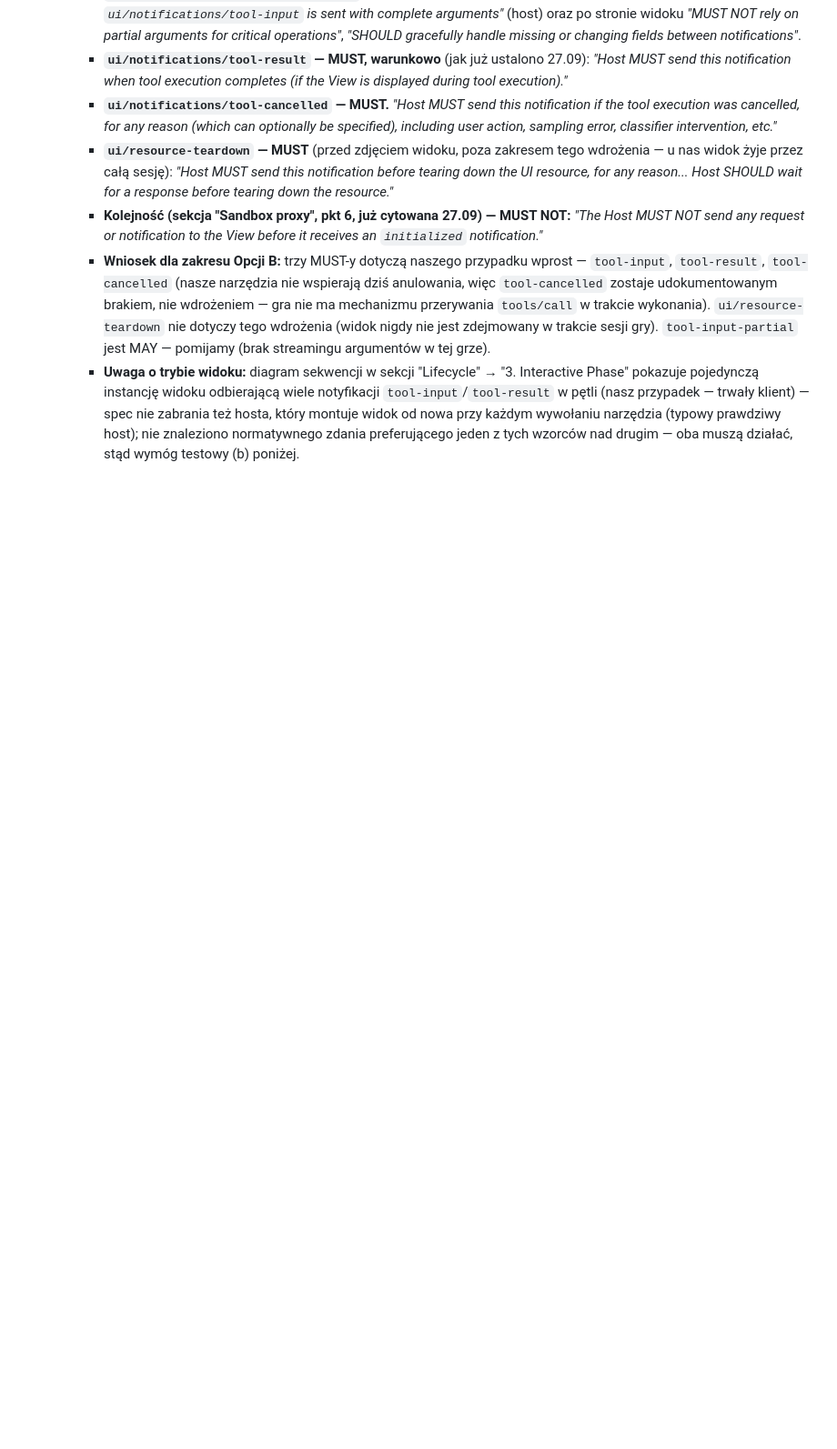
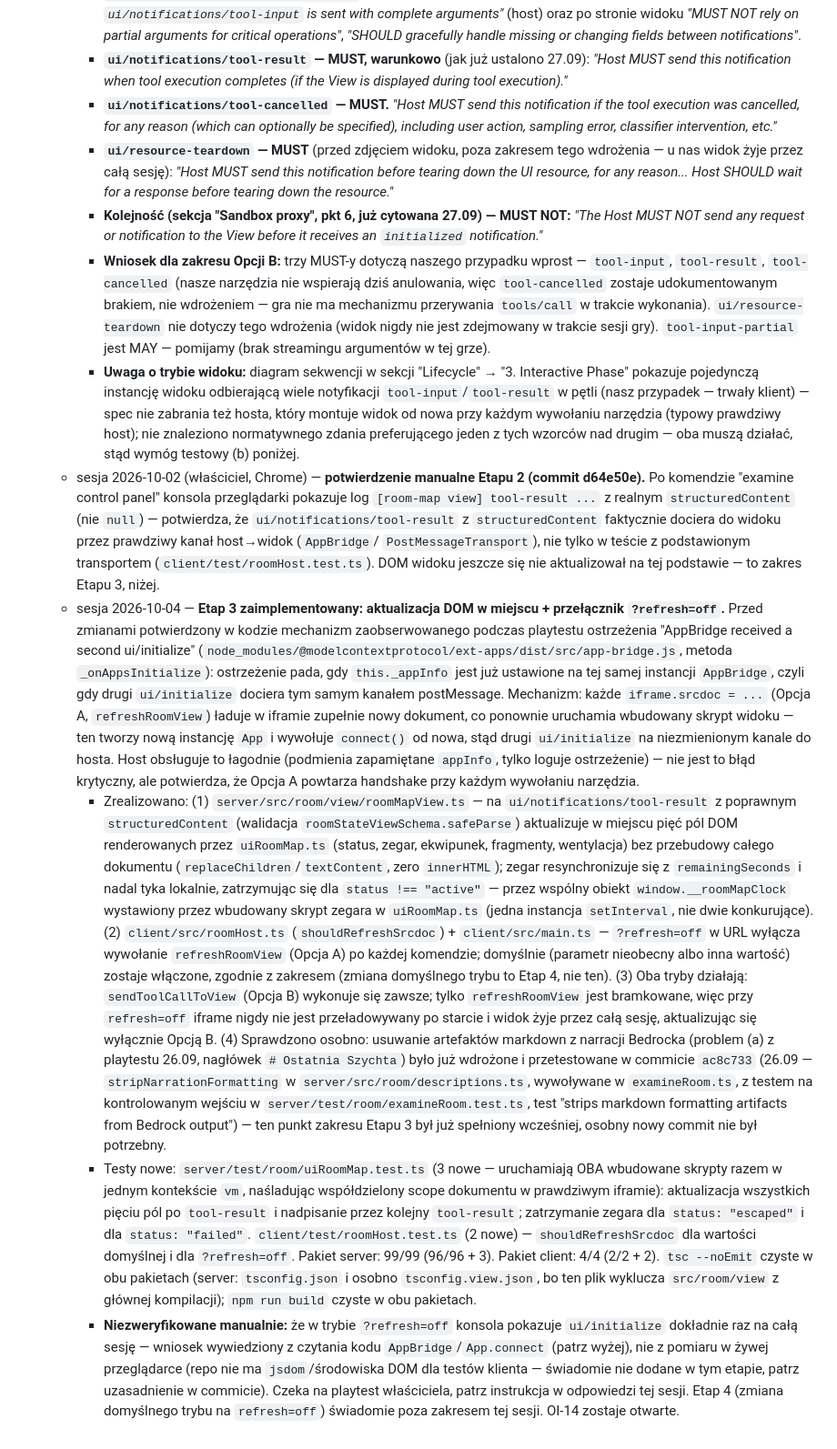
Before and after one commit to AnubisCrypto666/last-shift-mcp, a Markdown page: OPEN-ITEMS.md, the part around the change. Shown at 91% size. Drawn GitHub-style; blank space fills up the shorter version.

Commit message:
docs: OI-14 history - stage 2 owner confirmation (2026-10-02) + stage 3 (2026-10-04)
Records the owner's approved stage-2 Chrome confirmation (tool-result with
real structuredContent reaches the view after "examine control panel") and
this session's stage-3 work (DOM-in-place update, ?refresh=off toggle,
second-ui/initialize mechanism confirmed in AppBridge source, markdown-strip
already covered). OI-14 stays open - stage 4 (default mode flip) and the
owner's browser playtest of ?refresh=off are still pending.

Co-Authored-By: Claude Sonnet 5 <noreply@anthropic.com>
Claude-Session: https://claude.ai/code/session_01Y259pFCvMpPFcuN3EKKCZi

```diff
--- a/OPEN-ITEMS.md
+++ b/OPEN-ITEMS.md
@@ -576,3 +576,75 @@ statusu na "zmierzone" z dowodem, i czeka na Twoje zamknięcie.
       nie znaleziono normatywnego zdania preferującego jeden z tych
       wzorców nad drugim — oba muszą działać, stąd wymóg testowy (b)
       poniżej.
+  - sesja 2026-10-02 (właściciel, Chrome) — **potwierdzenie manualne Etapu 2
+    (commit d64e50e).** Po komendzie "examine control panel" konsola
+    przeglądarki pokazuje log `[room-map view] tool-result ...` z realnym
+    `structuredContent` (nie `null`) — potwierdza, że
+    `ui/notifications/tool-result` z `structuredContent` faktycznie dociera
+    do widoku przez prawdziwy kanał host→widok (`AppBridge`/
+    `PostMessageTransport`), nie tylko w teście z podstawionym transportem
+    (`client/test/roomHost.test.ts`). DOM widoku jeszcze się nie
+    aktualizował na tej podstawie — to zakres Etapu 3, niżej.
+  - sesja 2026-10-04 — **Etap 3 zaimplementowany: aktualizacja DOM w
+    miejscu + przełącznik `?refresh=off`.** Przed zmianami potwierdzony w
+    kodzie mechanizm zaobserwowanego podczas playtestu ostrzeżenia
+    "AppBridge received a second ui/initialize"
+    (`node_modules/@modelcontextprotocol/ext-apps/dist/src/app-bridge.js`,
+    metoda `_onAppsInitialize`): ostrzeżenie pada, gdy `this._appInfo` jest
+    już ustawione na tej samej instancji `AppBridge`, czyli gdy drugi
+    `ui/initialize` dociera tym samym kanałem postMessage. Mechanizm: każde
+    `iframe.srcdoc = ...` (Opcja A, `refreshRoomView`) ładuje w iframie
+    zupełnie nowy dokument, co ponownie uruchamia wbudowany skrypt widoku —
+    ten tworzy nową instancję `App` i wywołuje `connect()` od nowa, stąd
+    drugi `ui/initialize` na niezmienionym kanale do hosta. Host obsługuje
+    to łagodnie (podmienia zapamiętane `appInfo`, tylko loguje
+    ostrzeżenie) — nie jest to błąd krytyczny, ale potwierdza, że Opcja A
+    powtarza handshake przy każdym wywołaniu narzędzia.
+    - Zrealizowano: (1) `server/src/room/view/roomMapView.ts` — na
+      `ui/notifications/tool-result` z poprawnym `structuredContent`
+      (walidacja `roomStateViewSchema.safeParse`) aktualizuje w miejscu
+      pięć pól DOM renderowanych przez `uiRoomMap.ts` (status, zegar,
+      ekwipunek, fragmenty, wentylacja) bez przebudowy całego dokumentu
+      (`replaceChildren`/`textContent`, zero `innerHTML`); zegar
+      resynchronizuje się z `remainingSeconds` i nadal tyka lokalnie,
+      zatrzymując się dla `status !== "active"` — przez wspólny obiekt
+      `window.__roomMapClock` wystawiony przez wbudowany skrypt zegara w
+      `uiRoomMap.ts` (jedna instancja `setInterval`, nie dwie
+      konkurujące). (2) `client/src/roomHost.ts` (`shouldRefreshSrcdoc`) +
+      `client/src/main.ts` — `?refresh=off` w URL wyłącza wywołanie
+      `refreshRoomView` (Opcja A) po każdej komendzie; domyślnie
+      (parametr nieobecny albo inna wartość) zostaje włączone, zgodnie z
+      zakresem (zmiana domyślnego trybu to Etap 4, nie ten). (3) Oba
+      tryby działają: `sendToolCallToView` (Opcja B) wykonuje się zawsze;
+      tylko `refreshRoomView` jest bramkowane, więc przy `refresh=off`
+      iframe nigdy nie jest przeładowywany po starcie i widok żyje przez
+      całą sesję, aktualizując się wyłącznie Opcją B. (4) Sprawdzono
+      osobno: usuwanie artefaktów markdown z narracji Bedrocka (problem
+      (a) z playtestu 26.09, nagłówek `# Ostatnia Szychta`) było już
+      wdrożone i przetestowane w commicie `ac8c733` (26.09 —
+      `stripNarrationFormatting` w `server/src/room/descriptions.ts`,
+      wywoływane w `examineRoom.ts`, z testem na kontrolowanym wejściu w
+      `server/test/room/examineRoom.test.ts`, test "strips markdown
+      formatting artifacts from Bedrock output") — ten punkt zakresu
+      Etapu 3 był już spełniony wcześniej, osobny nowy commit nie był
+      potrzebny.
+    - Testy nowe: `server/test/room/uiRoomMap.test.ts` (3 nowe — uruchamiają
+      OBA wbudowane skrypty razem w jednym kontekście `vm`, naśladując
+      współdzielony scope dokumentu w prawdziwym iframie): aktualizacja
+      wszystkich pięciu pól po `tool-result` i nadpisanie przez kolejny
+      `tool-result`; zatrzymanie zegara dla `status: "escaped"` i dla
+      `status: "failed"`. `client/test/roomHost.test.ts` (2 nowe) —
+      `shouldRefreshSrcdoc` dla wartości domyślnej i dla `?refresh=off`.
+      Pakiet server: 99/99 (96/96 + 3). Pakiet client: 4/4 (2/2 + 2).
+      `tsc --noEmit` czyste w obu pakietach (server: `tsconfig.json` i
+      osobno `tsconfig.view.json`, bo ten plik wyklucza `src/room/view`
+      z głównej kompilacji); `npm run build` czyste w obu pakietach.
+    - **Niezweryfikowane manualnie:** że w trybie `?refresh=off` konsola
+      pokazuje `ui/initialize` dokładnie raz na całą sesję — wniosek
+      wywiedziony z czytania kodu `AppBridge`/`App.connect` (patrz wyżej),
+      nie z pomiaru w żywej przeglądarce (repo nie ma `jsdom`/środowiska
+      DOM dla testów klienta — świadomie nie dodane w tym etapie, patrz
+      uzasadnienie w commicie). Czeka na playtest właściciela, patrz
+      instrukcja w odpowiedzi tej sesji. Etap 4 (zmiana domyślnego trybu
+      na `refresh=off`) świadomie poza zakresem tej sesji. OI-14 zostaje
+      otwarte.
```
